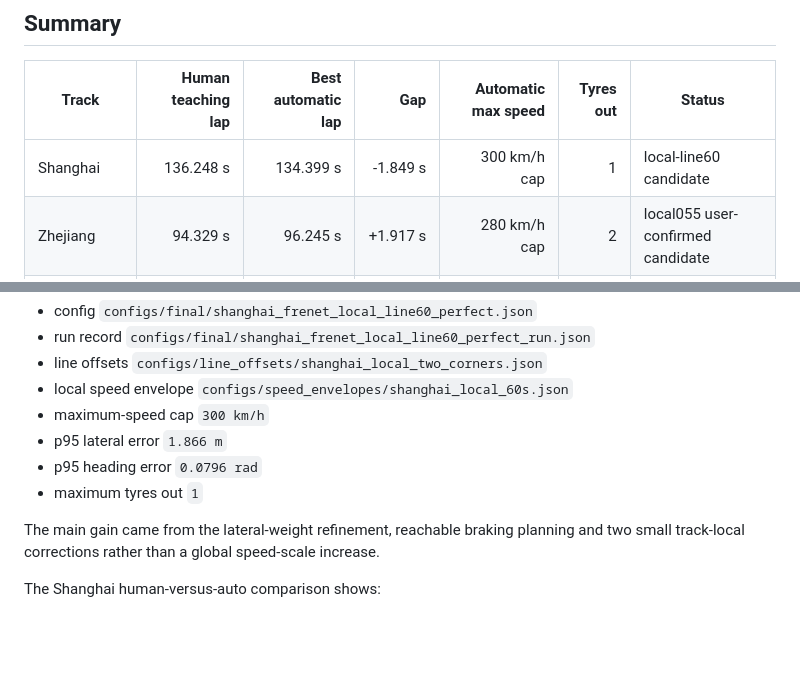
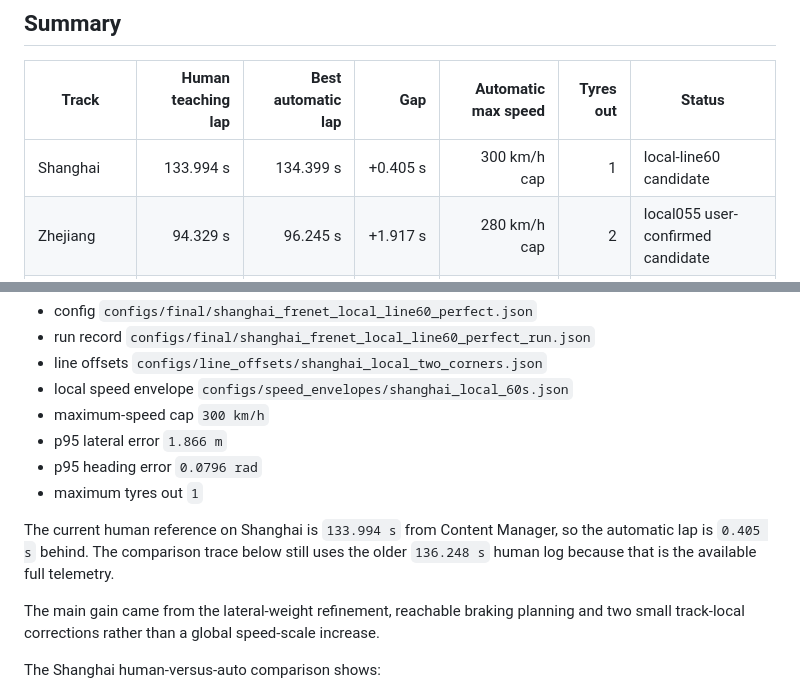
Before and after one commit to ASher20020/ac-track-control, a Markdown page: docs/RESULTS.md, 2 parts joined by grey strips. Drawn GitHub-style; blank space fills up the shorter version.

```diff
--- a/docs/RESULTS.md
+++ b/docs/RESULTS.md
@@ -13,7 +13,7 @@ Tyres:   Michelin PS4 Cup 2
 
 | Track | Human teaching lap | Best automatic lap | Gap | Automatic max speed | Tyres out | Status |
 | --- | ---: | ---: | ---: | ---: | ---: | --- |
-| Shanghai | 136.248 s | 134.399 s | -1.849 s | 300 km/h cap | 1 | local-line60 candidate |
+| Shanghai | 133.994 s | 134.399 s | +0.405 s | 300 km/h cap | 1 | local-line60 candidate |
 | Zhejiang | 94.329 s | 96.245 s | +1.917 s | 280 km/h cap | 2 | local055 user-confirmed candidate |
 | Nordschleife | 7:17.632 | 7:52.546 | +34.914 s | 300 km/h cap | 2 | corrected crossing-to-crossing result |
 
@@ -50,6 +50,10 @@ The latest crossing-based automatic lap is `134.399 s`:
 - p95 lateral error `1.866 m`
 - p95 heading error `0.0796 rad`
 - maximum tyres out `1`
+
+The current human reference on Shanghai is `133.994 s` from Content Manager, so
+the automatic lap is `0.405 s` behind. The comparison trace below still uses the
+older `136.248 s` human log because that is the available full telemetry.
 
 The main gain came from the lateral-weight refinement, reachable braking
 planning and two small track-local corrections rather than a global
```
Also changed, not shown: README.md (+1 -1 lines), docs/TECHNICAL_REPORT.md (+6 -5 lines), assets/figures/performance_dashboard.png, assets/figures/track_maps.png, assets/figures/track_results.png, 3 other files.
